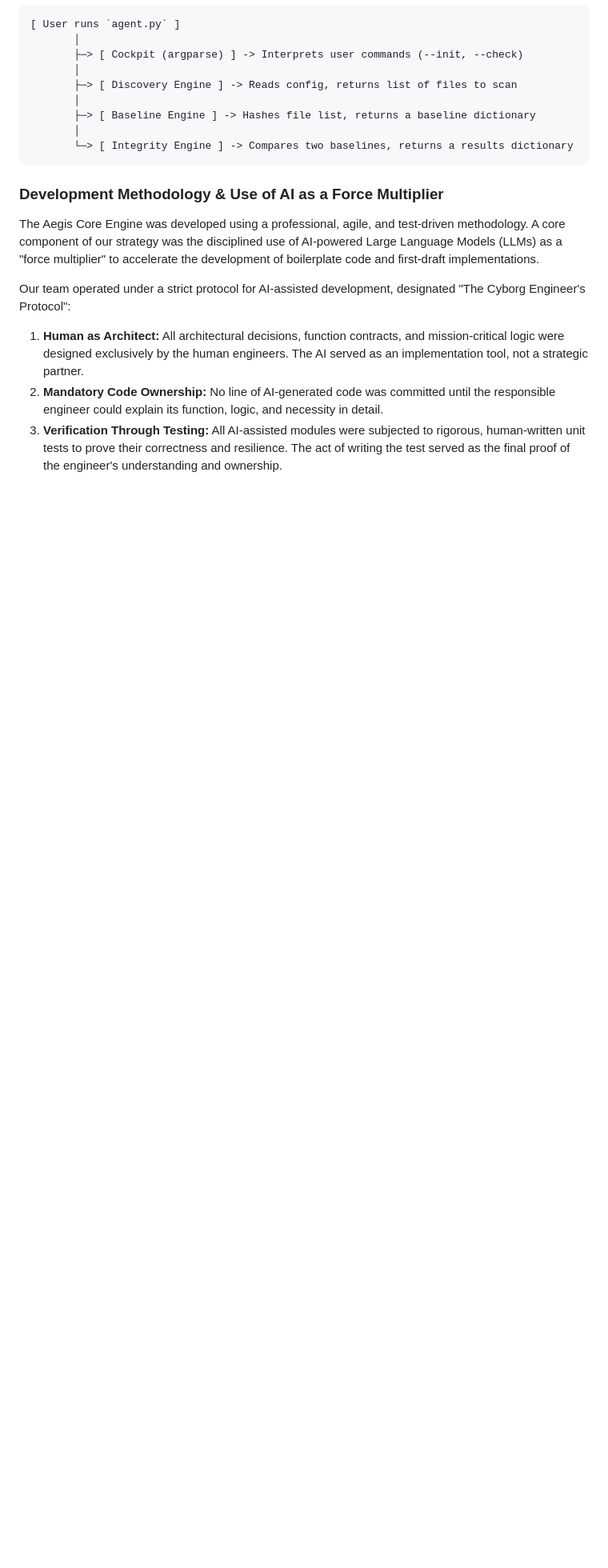
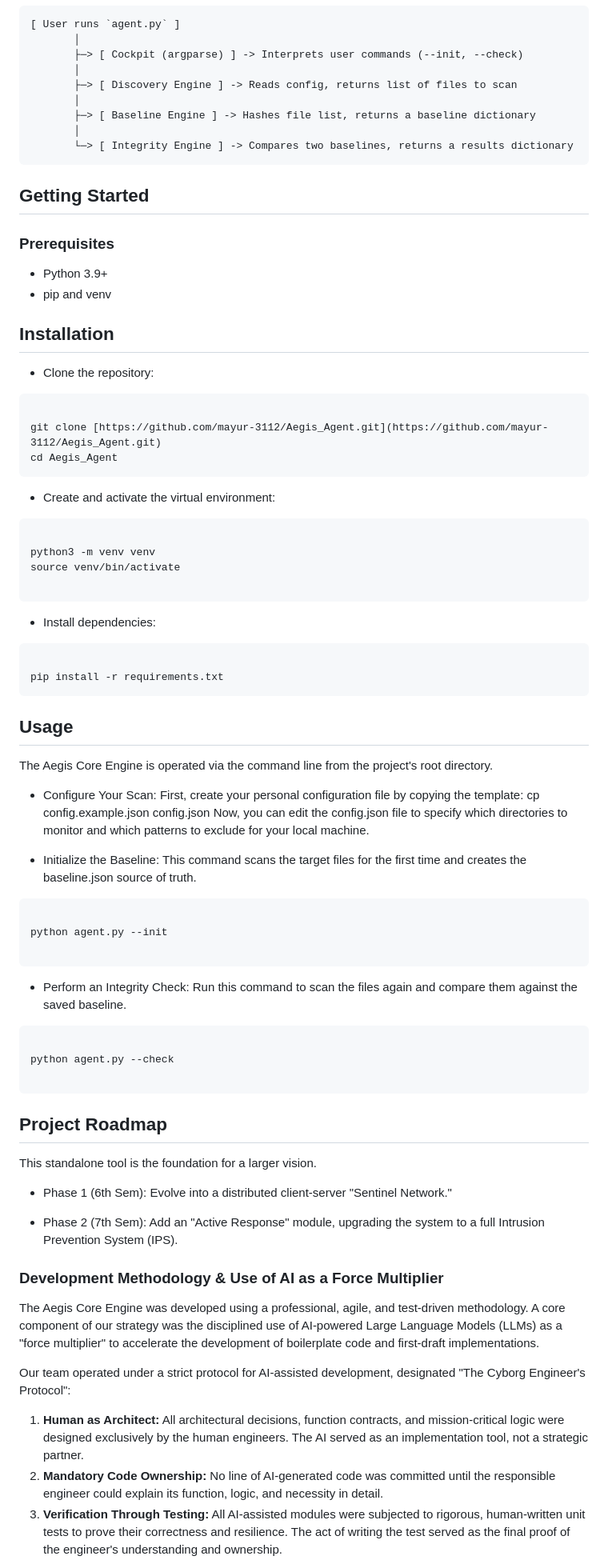
Before and after one commit to mayur-3112/Aegis_Agent, a Markdown page: README.md, the part around one of its changes. Shown at 80% size. Rendered like a GitHub page; blank space fills up the shorter version.

````diff
--- a/README.md
+++ b/README.md
@@ -39,6 +39,74 @@ The engine is built on a professional, modular design that ensures each componen
        │
        └─> [ Integrity Engine ] -> Compares two baselines, returns a results dictionary
 ```
+
+## Getting Started
+### Prerequisites
+
+- Python 3.9+
+- pip and venv
+
+## Installation
+- Clone the repository:
+
+```text
+
+git clone [https://github.com/mayur-3112/Aegis_Agent.git](https://github.com/mayur-3112/Aegis_Agent.git)
+cd Aegis_Agent
+```
+
+- Create and activate the virtual environment:
+
+```text
+
+python3 -m venv venv
+source venv/bin/activate
+
+```
+
+- Install dependencies:
+
+```text
+
+pip install -r requirements.txt
+```
+
+
+## Usage
+
+The Aegis Core Engine is operated via the command line from the project's root directory.
+
+- Configure Your Scan:
+First, create your personal configuration file by copying the template:
+cp config.example.json config.json
+Now, you can edit the config.json file to specify which directories to monitor and which patterns to exclude for your local machine.
+
+- Initialize the Baseline:
+This command scans the target files for the first time and creates the baseline.json source of truth.
+
+```bash
+
+python agent.py --init
+
+```
+
+- Perform an Integrity Check:
+Run this command to scan the files again and compare them against the saved baseline.
+
+```text
+
+python agent.py --check
+
+```
+
+## Project Roadmap
+
+This standalone tool is the foundation for a larger vision.
+
+- Phase 1 (6th Sem): Evolve into a distributed client-server "Sentinel Network."
+
+- Phase 2 (7th Sem): Add an "Active Response" module, upgrading the system to a full Intrusion Prevention System (IPS).
+
 ### Development Methodology & Use of AI as a Force Multiplier
 
 The Aegis Core Engine was developed using a professional, agile, and test-driven methodology. A core component of our strategy was the disciplined use of AI-powered Large Language Models (LLMs) as a "force multiplier" to accelerate the development of boilerplate code and first-draft implementations.
````
Also changed, not shown: other parts of README.md (+10 -0 lines).
